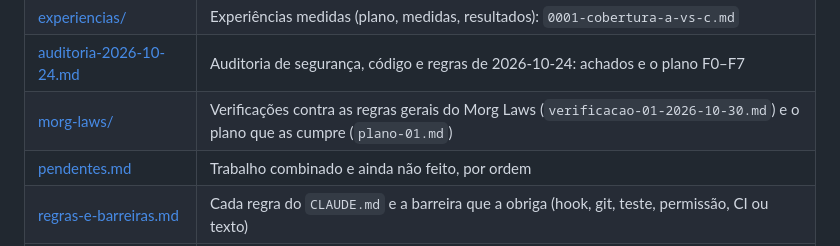
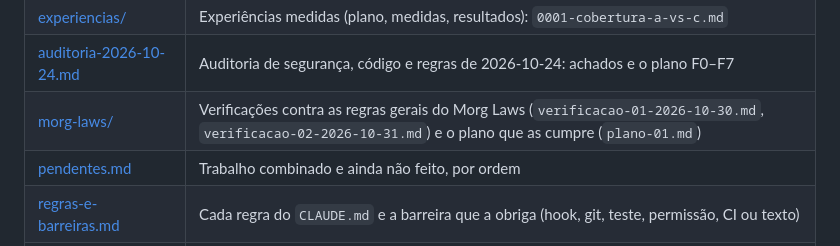
Before and after one commit to Carlobks/Morg-Keys, a Markdown page: docs/README.md, the part around the change. Rendered like a GitHub page.

```diff
--- a/docs/README.md
+++ b/docs/README.md
@@ -14,7 +14,7 @@ O guia de quem usa o PC é o `Tutorial.html`; as regras de trabalho dos agentes
 | [pesquisa/](pesquisa/README.md) | Pesquisas por tópico, com fontes e o que não foi verificado |
 | [experiencias/](experiencias/) | Experiências medidas (plano, medidas, resultados): `0001-cobertura-a-vs-c.md` |
 | [auditoria-2026-10-24.md](auditoria-2026-10-24.md) | Auditoria de segurança, código e regras de 2026-10-24: achados e o plano F0–F7 |
-| [morg-laws/](morg-laws/) | Verificações contra as regras gerais do Morg Laws (`verificacao-01-2026-10-30.md`) e o plano que as cumpre (`plano-01.md`) |
+| [morg-laws/](morg-laws/) | Verificações contra as regras gerais do Morg Laws (`verificacao-01-2026-10-30.md`, `verificacao-02-2026-10-31.md`) e o plano que as cumpre (`plano-01.md`) |
 | [pendentes.md](pendentes.md) | Trabalho combinado e ainda não feito, por ordem |
 | [regras-e-barreiras.md](regras-e-barreiras.md) | Cada regra do `CLAUDE.md` e a barreira que a obriga (hook, git, teste, permissão, CI ou texto) |
 | [arquivo/](arquivo/) | Documentos cumpridos, guardados para consulta: `proposta-CLAUDE.md` (aplicada na ML6 do plano Morg Laws) |
```
Also changed, not shown: docs/morg-laws/verificacao-02-2026-10-31.md (added, +177 -0 lines).
